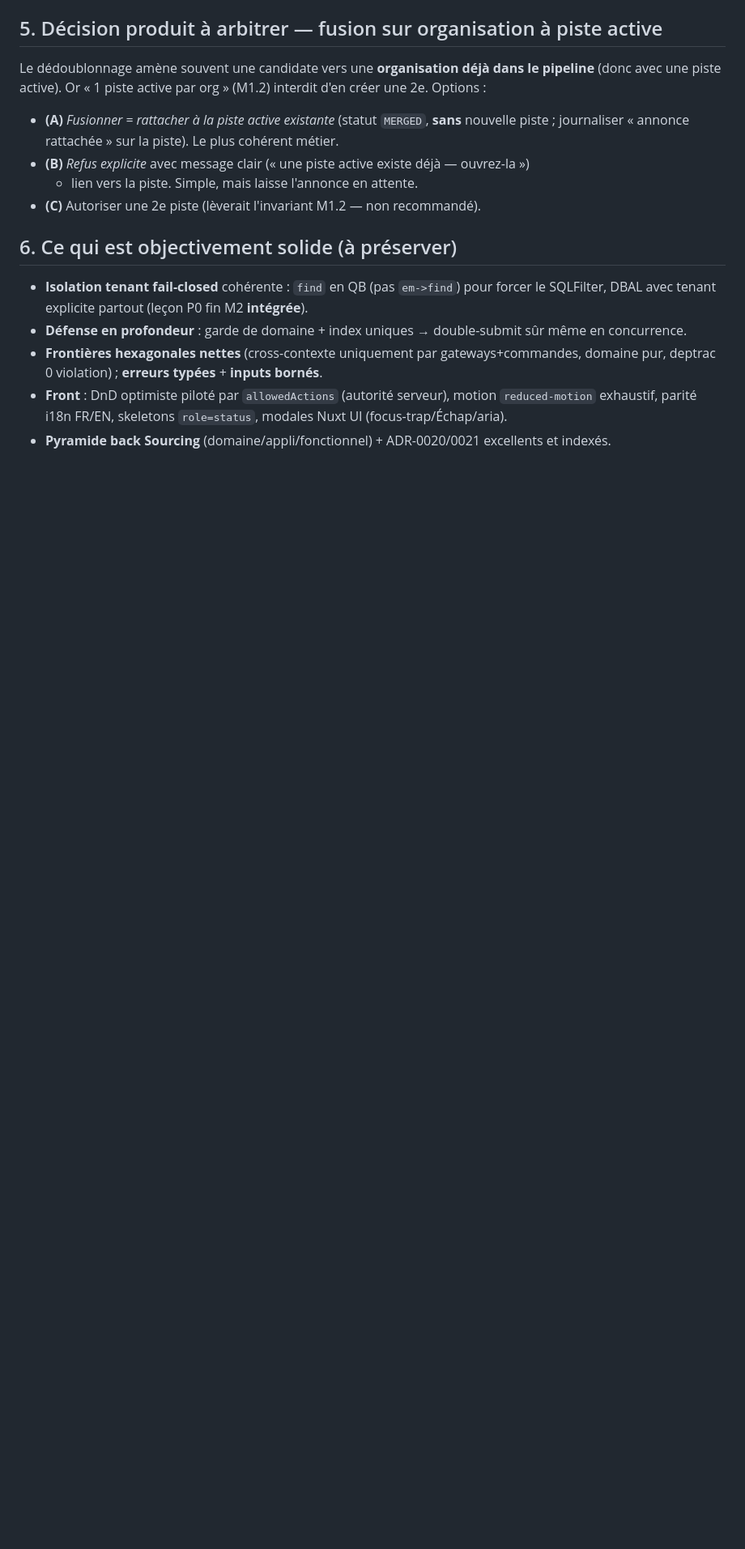
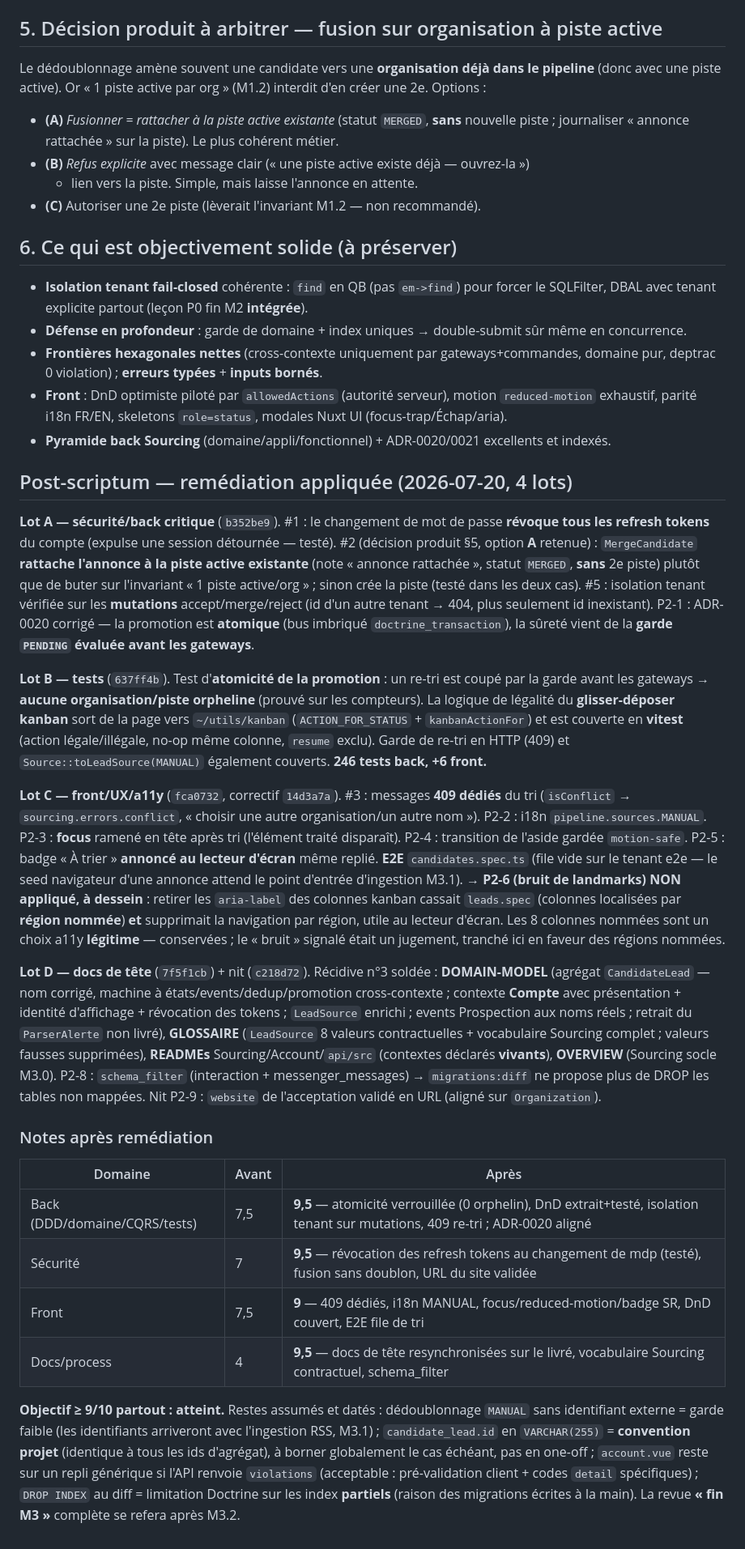
Before and after one commit to Benoit1108/plume, a Markdown page: docs/reviews/2026-07-20-revue-sante-m3.0.md, the part around the change. Shown at 81% size. Rendered like a GitHub page; blank space fills up the shorter version.

Commit message:
docs(review): post-scriptum de remédiation M3.0 (4 lots, ≥9/10 atteint)
Récapitule les lots A/B/C/D appliqués et re-score les 4 axes :
back 7,5→9,5, sécu 7→9,5, front 7,5→9, docs 4→9,5. Trace la non-application
délibérée de P2-6 (régions kanban nommées conservées) et les restes assumés.

```diff
--- a/docs/reviews/2026-07-20-revue-sante-m3.0.md
+++ b/docs/reviews/2026-07-20-revue-sante-m3.0.md
@@ -104,3 +104,60 @@ Options :
   `reduced-motion` exhaustif, parité i18n FR/EN, skeletons `role=status`, modales Nuxt UI
   (focus-trap/Échap/aria).
 - **Pyramide back Sourcing** (domaine/appli/fonctionnel) + ADR-0020/0021 excellents et indexés.
+
+## Post-scriptum — remédiation appliquée (2026-07-20, 4 lots)
+
+**Lot A — sécurité/back critique** (`b352be9`). #1 : le changement de mot de passe **révoque
+tous les refresh tokens** du compte (expulse une session détournée — testé). #2 (décision produit
+§5, option **A** retenue) : `MergeCandidate` **rattache l'annonce à la piste active existante**
+(note « annonce rattachée », statut `MERGED`, **sans** 2e piste) plutôt que de buter sur
+l'invariant « 1 piste active/org » ; sinon crée la piste (testé dans les deux cas). #5 : isolation
+tenant vérifiée sur les **mutations** accept/merge/reject (id d'un autre tenant → 404, plus
+seulement id inexistant). P2-1 : ADR-0020 corrigé — la promotion est **atomique** (bus imbriqué
+`doctrine_transaction`), la sûreté vient de la **garde `PENDING` évaluée avant les gateways**.
+
+**Lot B — tests** (`637ff4b`). Test d'**atomicité de la promotion** : un re-tri est coupé par la
+garde avant les gateways → **aucune organisation/piste orpheline** (prouvé sur les compteurs).
+La logique de légalité du **glisser-déposer kanban** sort de la page vers `~/utils/kanban`
+(`ACTION_FOR_STATUS` + `kanbanActionFor`) et est couverte en **vitest** (action légale/illégale,
+no-op même colonne, `resume` exclu). Garde de re-tri en HTTP (409) et `Source::toLeadSource(MANUAL)`
+également couverts. **246 tests back, +6 front.**
+
+**Lot C — front/UX/a11y** (`fca0732`, correctif `14d3a7a`). #3 : messages **409 dédiés** du tri
+(`isConflict` → `sourcing.errors.conflict`, « choisir une autre organisation/un autre nom »).
+P2-2 : i18n `pipeline.sources.MANUAL`. P2-3 : **focus** ramené en tête après tri (l'élément traité
+disparaît). P2-4 : transition de l'aside gardée `motion-safe`. P2-5 : badge « À trier » **annoncé
+au lecteur d'écran** même replié. **E2E** `candidates.spec.ts` (file vide sur le tenant e2e —
+le seed navigateur d'une annonce attend le point d'entrée d'ingestion M3.1).
+→ **P2-6 (bruit de landmarks) NON appliqué, à dessein** : retirer les `aria-label` des colonnes
+kanban cassait `leads.spec` (colonnes localisées par **région nommée**) **et** supprimait la
+navigation par région, utile au lecteur d'écran. Les 8 colonnes nommées sont un choix a11y
+**légitime** — conservées ; le « bruit » signalé était un jugement, tranché ici en faveur des
+régions nommées.
+
+**Lot D — docs de tête** (`7f5f1cb`) + nit (`c218d72`). Récidive n°3 soldée : **DOMAIN-MODEL**
+(agrégat `CandidateLead` — nom corrigé, machine à états/events/dedup/promotion cross-contexte ;
+contexte **Compte** avec présentation + identité d'affichage + révocation des tokens ;
+`LeadSource` enrichi ; events Prospection aux noms réels ; retrait du `ParserAlerte` non livré),
+**GLOSSAIRE** (`LeadSource` 8 valeurs contractuelles + vocabulaire Sourcing complet ; valeurs
+fausses supprimées), **READMEs** Sourcing/Account/`api/src` (contextes déclarés **vivants**),
+**OVERVIEW** (Sourcing socle M3.0). P2-8 : `schema_filter` (interaction + messenger_messages) →
+`migrations:diff` ne propose plus de DROP les tables non mappées. Nit P2-9 : `website` de
+l'acceptation validé en URL (aligné sur `Organization`).
+
+### Notes après remédiation
+
+| Domaine | Avant | Après |
+|---|---|---|
+| Back (DDD/domaine/CQRS/tests) | 7,5 | **9,5** — atomicité verrouillée (0 orphelin), DnD extrait+testé, isolation tenant sur mutations, 409 re-tri ; ADR-0020 aligné |
+| Sécurité | 7 | **9,5** — révocation des refresh tokens au changement de mdp (testé), fusion sans doublon, URL du site validée |
+| Front | 7,5 | **9** — 409 dédiés, i18n MANUAL, focus/reduced-motion/badge SR, DnD couvert, E2E file de tri |
+| Docs/process | 4 | **9,5** — docs de tête resynchronisées sur le livré, vocabulaire Sourcing contractuel, schema_filter |
+
+**Objectif ≥ 9/10 partout : atteint.** Restes assumés et datés : dédoublonnage `MANUAL` sans
+identifiant externe = garde faible (les identifiants arriveront avec l'ingestion RSS, M3.1) ;
+`candidate_lead.id` en `VARCHAR(255)` = **convention projet** (identique à tous les ids d'agrégat),
+à borner globalement le cas échéant, pas en one-off ; `account.vue` reste sur un repli générique
+si l'API renvoie `violations` (acceptable : pré-validation client + codes `detail` spécifiques) ;
+`DROP INDEX` au diff = limitation Doctrine sur les index **partiels** (raison des migrations
+écrites à la main). La revue **« fin M3 »** complète se refera après M3.2.
```
